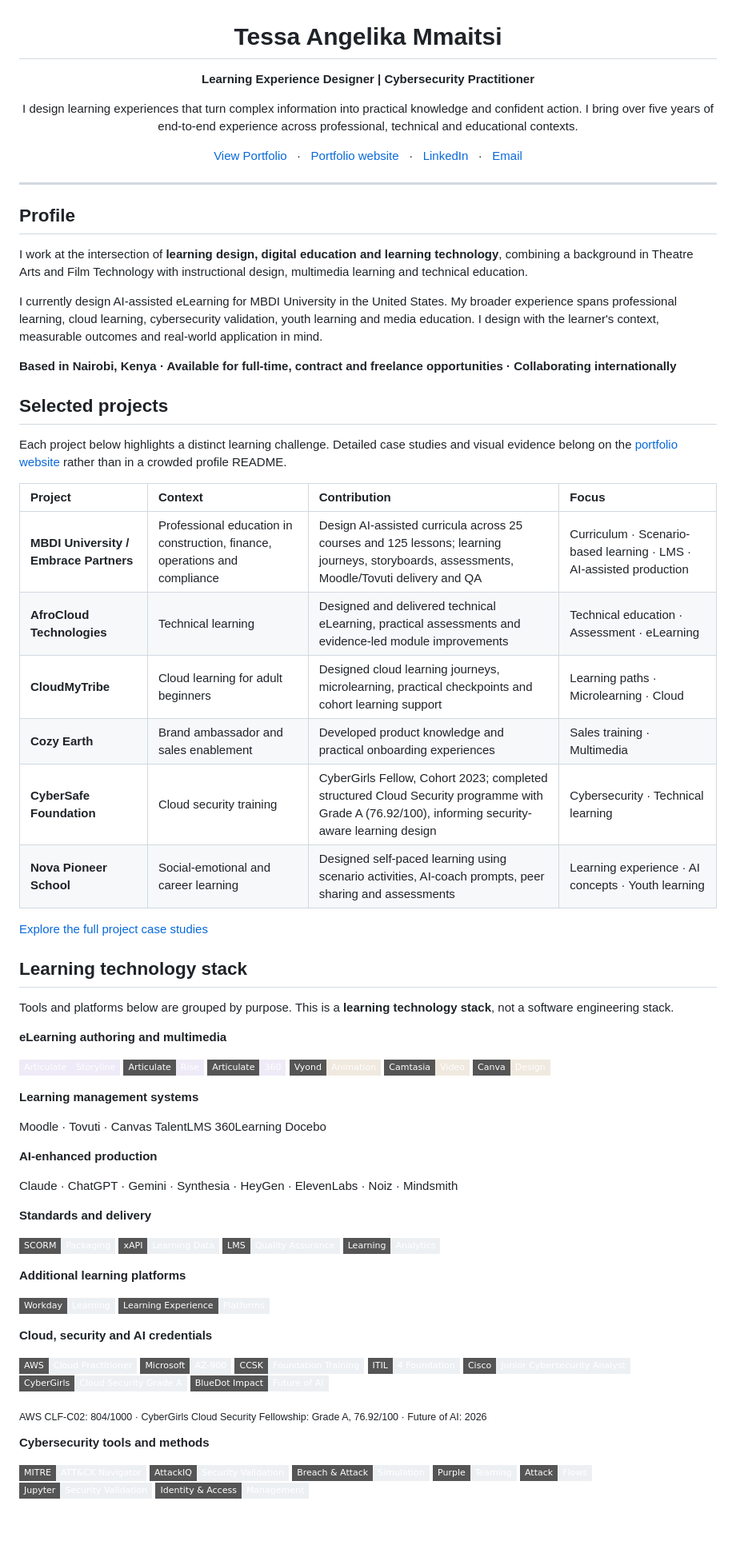
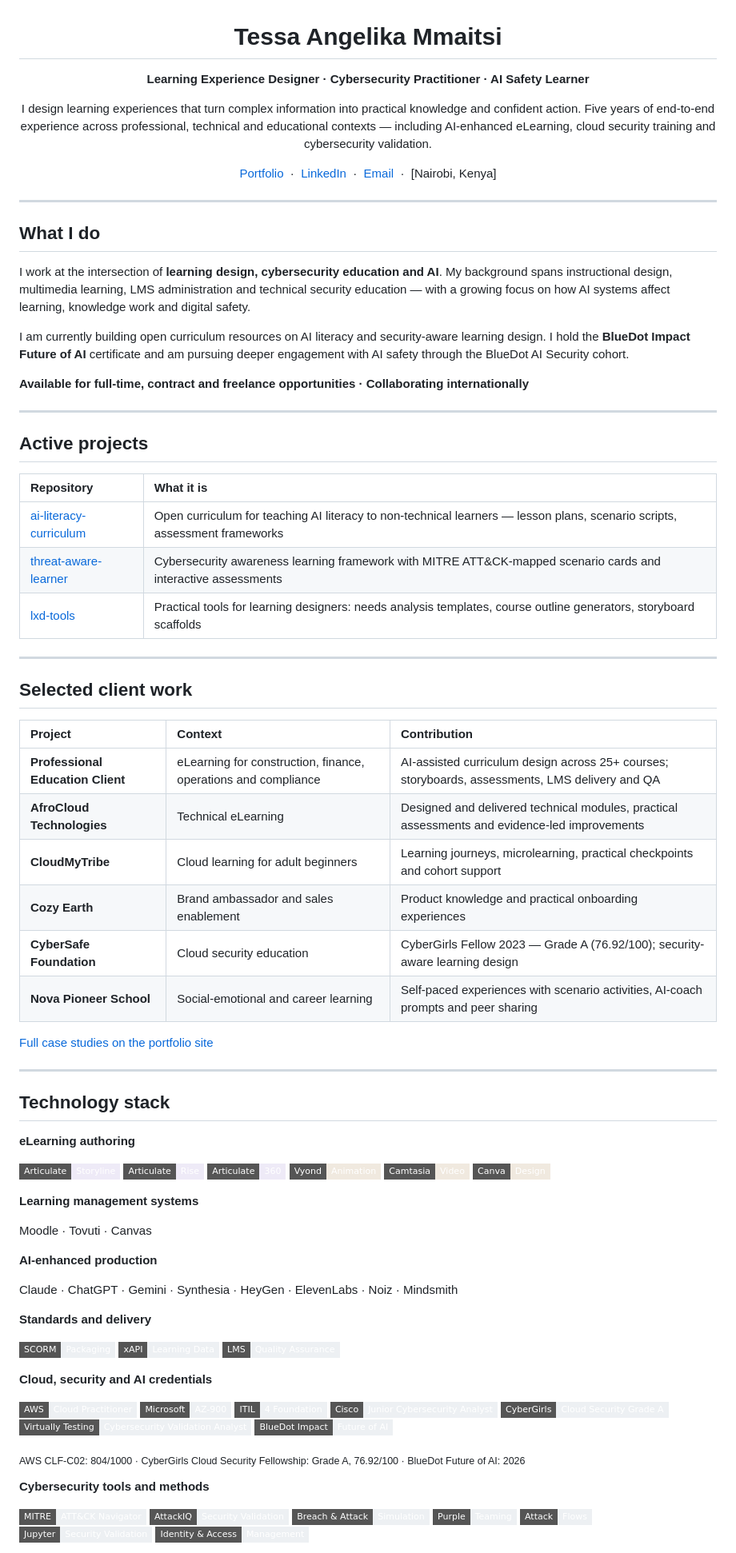
Before and after one commit to Tessangelika/Tessangelika, a Markdown page: README.md, the part around one of its changes. Shown at 80% size. Drawn GitHub-style; badges without logos; blank space fills up the shorter version.

Commit message:
Update profile: remove MBDI name, add active projects, add Virtually Testing cert, clean LMS list, sharpen AI safety positioning
Co-Authored-By: Claude Sonnet 4.6 <noreply@anthropic.com>
Claude-Session: https://claude.ai/code/session_01XeY4pEvex3xmYdXc5k68EV

```diff
--- a/README.md
+++ b/README.md
@@ -2,46 +2,56 @@
 
 # Tessa Angelika Mmaitsi
 
-**Learning Experience Designer | Cybersecurity Practitioner**
+**Learning Experience Designer · Cybersecurity Practitioner · AI Safety Learner**
 
-I design learning experiences that turn complex information into practical knowledge and confident action. I bring over five years of end-to-end experience across professional, technical and educational contexts.
+I design learning experiences that turn complex information into practical knowledge and confident action. Five years of end-to-end experience across professional, technical and educational contexts — including AI-enhanced eLearning, cloud security training and cybersecurity validation.
 
-[View Portfolio](https://drive.google.com/file/d/18J3NQsnghF2cuDqK1Ruu9wg6jXyKO5ud/view?usp=sharing) &nbsp; · &nbsp; [Portfolio website](https://tessa-angelika-portfolio.vercel.app/) &nbsp; · &nbsp; [LinkedIn](https://www.linkedin.com/in/tessammaitsi/) &nbsp; · &nbsp; [Email](mailto:tessangelika@gmail.com)
+[Portfolio](https://tessa-angelika-portfolio.vercel.app/) &nbsp;·&nbsp; [LinkedIn](https://www.linkedin.com/in/tessammaitsi/) &nbsp;·&nbsp; [Email](mailto:tessangelika@gmail.com) &nbsp;·&nbsp; [Nairobi, Kenya]
 
 </div>
 
 ---
 
-## Profile
+## What I do
 
-I work at the intersection of **learning design, digital education and learning technology**, combining a background in Theatre Arts and Film Technology with instructional design, multimedia learning and technical education.
+I work at the intersection of **learning design, cybersecurity education and AI**. My background spans instructional design, multimedia learning, LMS administration and technical security education — with a growing focus on how AI systems affect learning, knowledge work and digital safety.
 
-I currently design AI-assisted eLearning for MBDI University in the United States. My broader experience spans professional learning, cloud learning, cybersecurity validation, youth learning and media education. I design with the learner's context, measurable outcomes and real-world application in mind.
+I am currently building open curriculum resources on AI literacy and security-aware learning design. I hold the **BlueDot Impact Future of AI** certificate and am pursuing deeper engagement with AI safety through the BlueDot AI Security cohort.
 
-**Based in Nairobi, Kenya · Available for full-time, contract and freelance opportunities · Collaborating internationally**
+**Available for full-time, contract and freelance opportunities · Collaborating internationally**
 
-## Selected projects
+---
 
-Each project below highlights a distinct learning challenge. Detailed case studies and visual evidence belong on the [portfolio website](https://tessa-angelika-portfolio.vercel.app/) rather than in a crowded profile README.
+## Active projects
 
-| Project | Context | Contribution | Focus |
-| :--- | :--- | :--- | :--- |
-| **MBDI University / Embrace Partners** | Professional education in construction, finance, operations and compliance | Design AI-assisted curricula across 25 courses and 125 lessons; learning journeys, storyboards, assessments, Moodle/Tovuti delivery and QA | Curriculum · Scenario-based learning · LMS · AI-assisted production |
-| **AfroCloud Technologies** | Technical learning | Designed and delivered technical eLearning, practical assessments and evidence-led module improvements | Technical education · Assessment · eLearning |
-| **CloudMyTribe** | Cloud learning for adult beginners | Designed cloud learning journeys, microlearning, practical checkpoints and cohort learning support | Learning paths · Microlearning · Cloud |
-| **Cozy Earth** | Brand ambassador and sales enablement | Developed product knowledge and practical onboarding experiences | Sales training · Multimedia |
-| **CyberSafe Foundation** | Cloud security training | CyberGirls Fellow, Cohort 2023; completed structured Cloud Security programme with Grade A (76.92/100), informing security-aware learning design | Cybersecurity · Technical learning |
-| **Nova Pioneer School** | Social-emotional and career learning | Designed self-paced learning using scenario activities, AI-coach prompts, peer sharing and assessments | Learning experience · AI concepts · Youth learning |
+| Repository | What it is |
+| :--- | :--- |
+| [ai-literacy-curriculum](https://github.com/Tessangelika/ai-literacy-curriculum) | Open curriculum for teaching AI literacy to non-technical learners — lesson plans, scenario scripts, assessment frameworks |
+| [threat-aware-learner](https://github.com/Tessangelika/threat-aware-learner) | Cybersecurity awareness learning framework with MITRE ATT&CK-mapped scenario cards and interactive assessments |
+| [lxd-tools](https://github.com/Tessangelika/lxd-tools) | Practical tools for learning designers: needs analysis templates, course outline generators, storyboard scaffolds |
 
-[Explore the full project case studies](https://tessa-angelika-portfolio.vercel.app/#work)
+---
 
-## Learning technology stack
+## Selected client work
 
-Tools and platforms below are grouped by purpose. This is a **learning technology stack**, not a software engineering stack.
+| Project | Context | Contribution |
+| :--- | :--- | :--- |
+| **Professional Education Client** | eLearning for construction, finance, operations and compliance | AI-assisted curriculum design across 25+ courses; storyboards, assessments, LMS delivery and QA |
+| **AfroCloud Technologies** | Technical eLearning | Designed and delivered technical modules, practical assessments and evidence-led improvements |
+| **CloudMyTribe** | Cloud learning for adult beginners | Learning journeys, microlearning, practical checkpoints and cohort support |
+| **Cozy Earth** | Brand ambassador and sales enablement | Product knowledge and practical onboarding experiences |
+| **CyberSafe Foundation** | Cloud security education | CyberGirls Fellow 2023 — Grade A (76.92/100); security-aware learning design |
+| **Nova Pioneer School** | Social-emotional and career learning | Self-paced experiences with scenario activities, AI-coach prompts and peer sharing |
 
-**eLearning authoring and multimedia**
+[Full case studies on the portfolio site](https://tessa-angelika-portfolio.vercel.app/#work)
 
-![Articulate Storyline](https://img.shields.io/badge/Articulate-Storyline-EEEAF7?style=flat-square&labelColor=EEEAF7&color=EEEAF7)
+---
+
+## Technology stack
+
+**eLearning authoring**
+
+![Articulate Storyline](https://img.shields.io/badge/Articulate-Storyline-EEEAF7?style=flat-square)
 ![Articulate Rise](https://img.shields.io/badge/Articulate-Rise-EEEAF7?style=flat-square)
 ![Articulate 360](https://img.shields.io/badge/Articulate-360-EEEAF7?style=flat-square)
 ![Vyond](https://img.shields.io/badge/Vyond-Animation-F0E9DF?style=flat-square)
@@ -51,9 +61,6 @@ Tools and platforms below are grouped by purpose. This is a **learning technolog
 **Learning management systems**
 
 Moodle · Tovuti · Canvas
-TalentLMS
-360Learning
-Docebo
 
 **AI-enhanced production**
 
@@ -64,24 +71,18 @@ Claude · ChatGPT · Gemini · Synthesia · HeyGen · ElevenLabs · Noiz · Mind
 ![SCORM](https://img.shields.io/badge/SCORM-Packaging-EDF0F3?style=flat-square)
 ![xAPI](https://img.shields.io/badge/xAPI-Learning%20Data-EDF0F3?style=flat-square)
 ![LMS QA](https://img.shields.io/badge/LMS-Quality%20Assurance-EDF0F3?style=flat-square)
-![Learning Analytics](https://img.shields.io/badge/Learning-Analytics-EDF0F3?style=flat-square)
-
-**Additional learning platforms**
-
-![Workday Learning](https://img.shields.io/badge/Workday-Learning-EDF0F3?style=flat-square)
-![Learning Experience Platforms](https://img.shields.io/badge/Learning%20Experience-Platforms-EDF0F3?style=flat-square)
 
 **Cloud, security and AI credentials**
 
 ![AWS Certified Cloud Practitioner](https://img.shields.io/badge/AWS-Cloud%20Practitioner-EDF0F3?style=flat-square)
 ![Microsoft Azure Fundamentals](https://img.shields.io/badge/Microsoft-AZ--900-EDF0F3?style=flat-square)
-![CCSK](https://img.shields.io/badge/CCSK-Foundation%20Training-EDF0F3?style=flat-square)
 ![ITIL 4](https://img.shields.io/badge/ITIL-4%20Foundation-EDF0F3?style=flat-square)
 ![Cisco Junior Cybersecurity Analyst](https://img.shields.io/badge/Cisco-Junior%20Cybersecurity%20Analyst-EDF0F3?style=flat-square)
 ![CyberGirls Cloud Security](https://img.shields.io/badge/CyberGirls-Cloud%20Security%20Grade%20A-EDF0F3?style=flat-square)
-![Future of AI](https://img.shields.io/badge/BlueDot%20Impact-Future%20of%20AI-EDF0F3?style=flat-square)
+![Virtually Testing Foundation](https://img.shields.io/badge/Virtually%20Testing-Cybersecurity%20Validation%20Analyst-EDF0F3?style=flat-square)
+![BlueDot Future of AI](https://img.shields.io/badge/BlueDot%20Impact-Future%20of%20AI-EDF0F3?style=flat-square)
 
-<sub>AWS CLF-C02: 804/1000 · CyberGirls Cloud Security Fellowship: Grade A, 76.92/100 · Future of AI: 2026</sub>
+<sub>AWS CLF-C02: 804/1000 · CyberGirls Cloud Security Fellowship: Grade A, 76.92/100 · BlueDot Future of AI: 2026</sub>
 
 **Cybersecurity tools and methods**
 
```
Also changed, not shown: other parts of README.md (+7 -9 lines).
